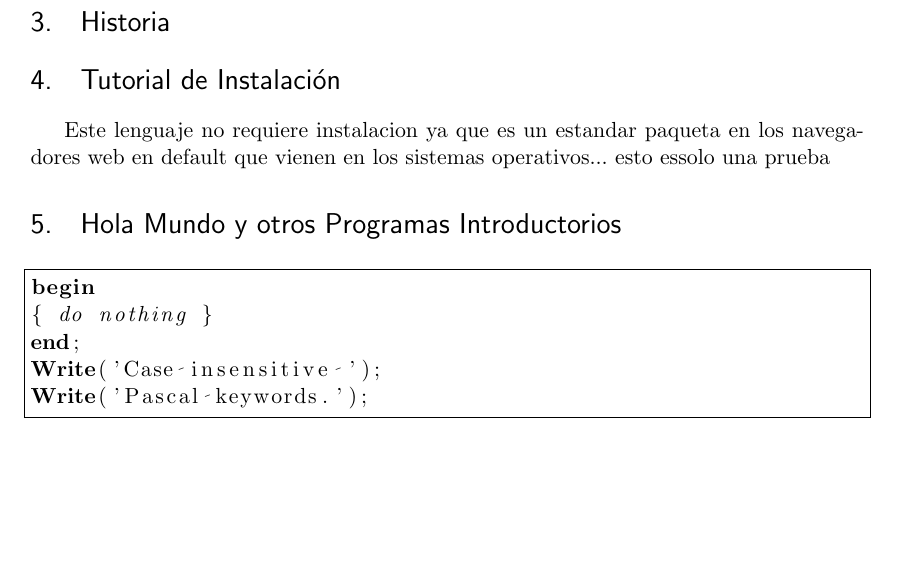
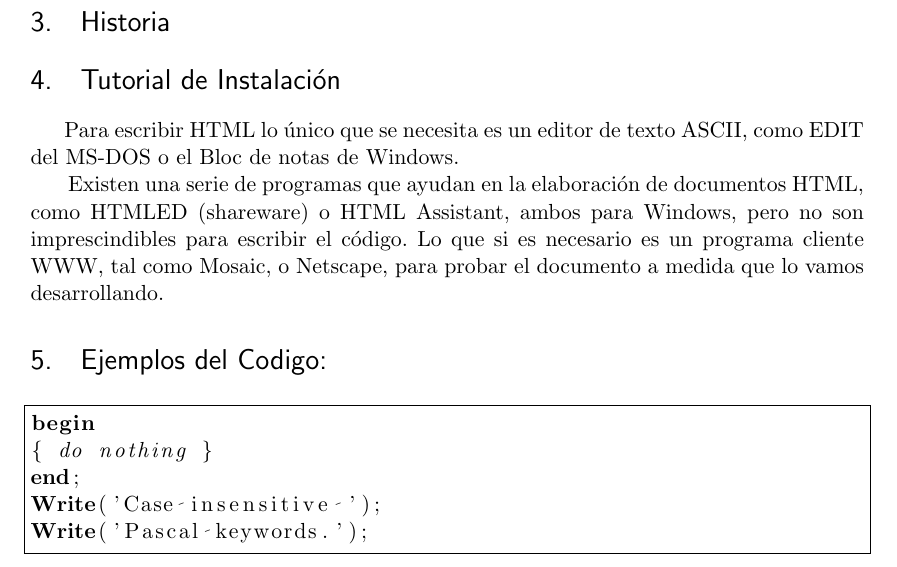
Before and after one commit to FaustoMora/Tarea1_HTML, a LaTeX document (InvestigacionLenguajes.tex): part of the page, cut so that both start at the same text, the shorter picture padded with empty space. Compiled offline with pdfLaTeX.

Commit message:
segunda act fausto

```diff
--- a/InvestigacionLenguajes.tex
+++ b/InvestigacionLenguajes.tex
@@ -29,6 +29,7 @@
 %\usepackage{paralist} % very flexible & customisable lists (eg. enumerate/itemize, etc.)
 \usepackage{verbatim} % adds environment for commenting out blocks of text & for better verbatim
 \usepackage{subfig} % make it possible to include more than one captioned figure/table in a single float
+\usepackage{setspace} %paquete para interlineado
 % These packages are all incorporated in the memoir class to one degree or another...
 
 %%% HEADERS & FOOTERS
@@ -70,8 +71,10 @@ asdf
 \section{Características}
 \section{Historia}
 \section{Tutorial de Instalación}
-Este lenguaje no requiere instalacion ya que es un estandar paqueta en los navegadores web en default que vienen en los sistemas operativos... esto essolo una prueba
-\section{Hola Mundo y otros Programas Introductorios}
+Para escribir HTML lo único que se necesita es un editor de texto ASCII, como EDIT del MS-DOS o el Bloc de notas de Windows. \singlespace
+\thinspace Existen una serie de programas que ayudan en la elaboración de documentos HTML, como HTMLED (shareware) o HTML Assistant, ambos para Windows, pero no son imprescindibles para escribir el código. Lo que si es necesario es un programa cliente WWW, tal como Mosaic, o Netscape, para probar el documento a medida que lo vamos desarrollando.
+
+\section{Ejemplos del Codigo:}
 
 \lstset{language=Pascal}          % Set your language (you can change the language for each code-block optionally)
 
```
Also changed, not shown: InvestigacionLenguajes.pdf.
